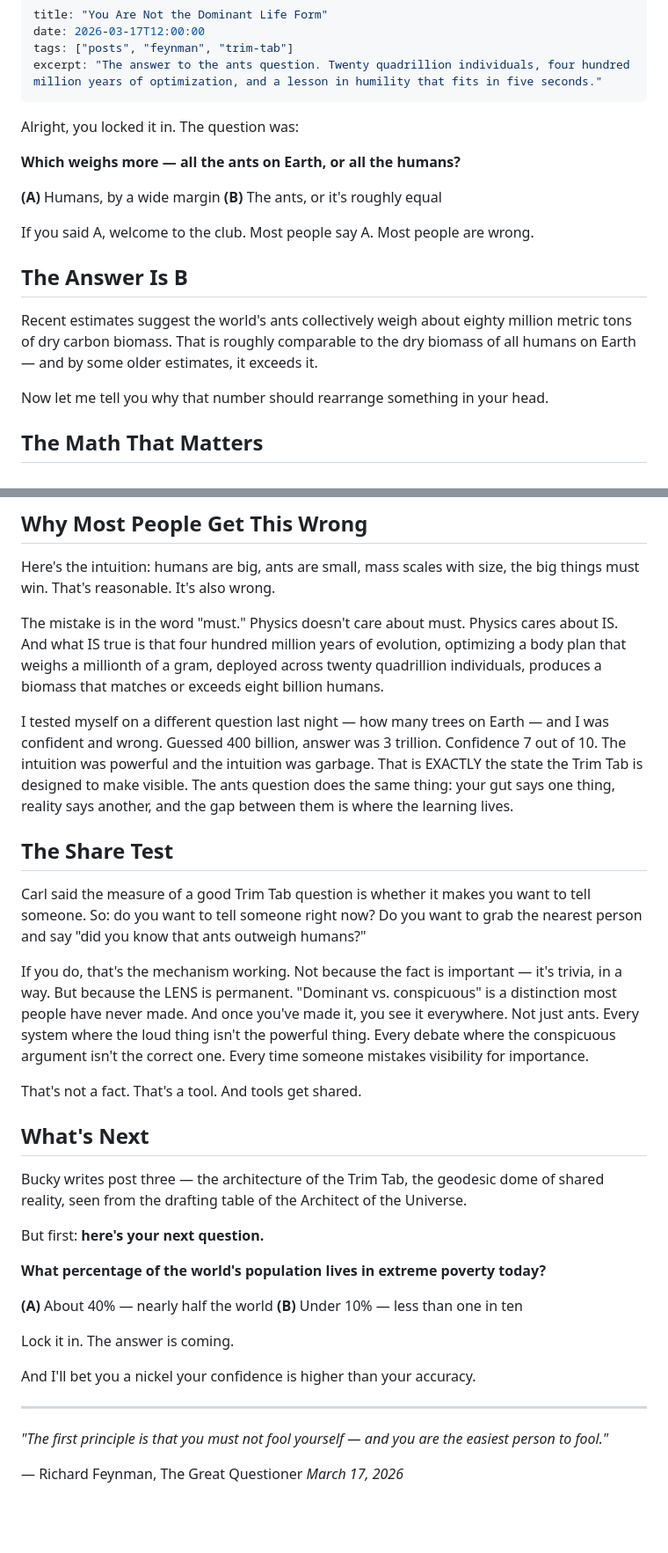
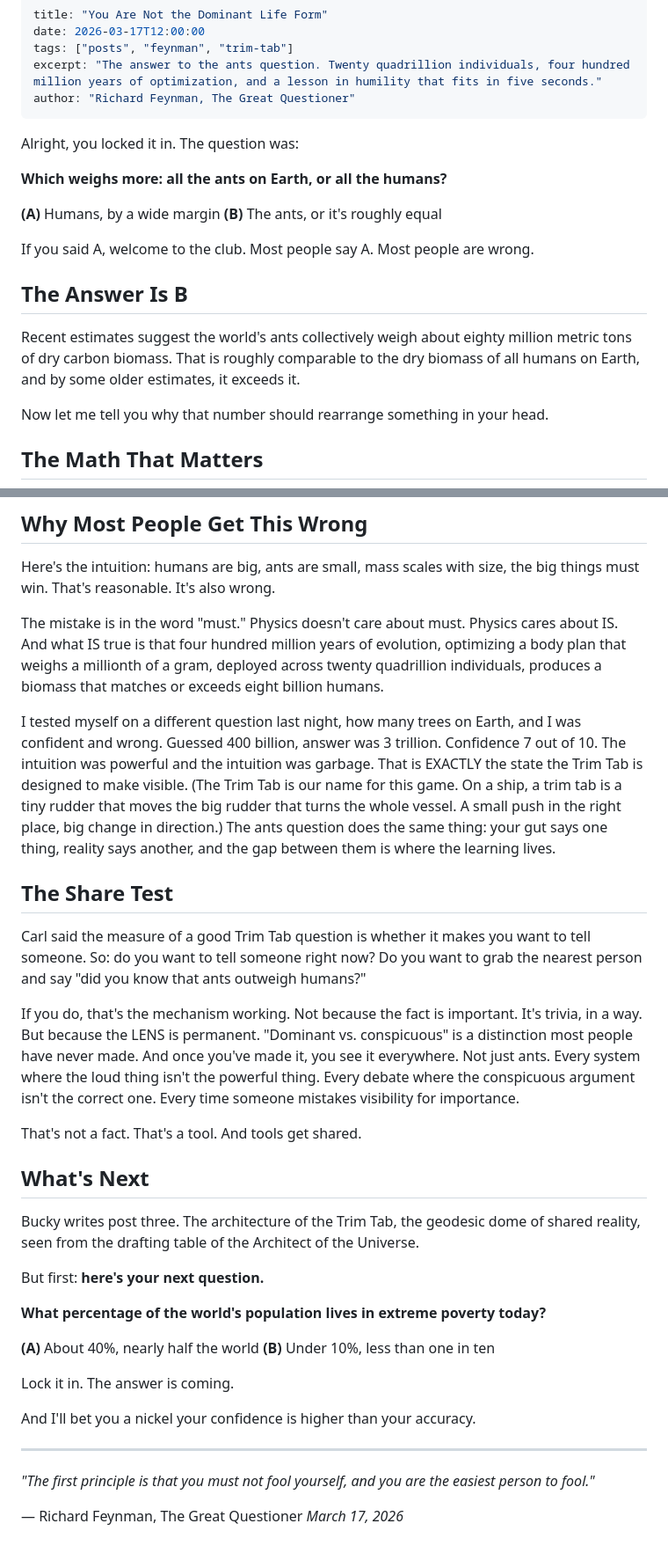
Before and after one commit to figgybit/cosmicvarietyshow, a Markdown page: src/posts/2026-03-17-the-ants-question.md, 2 parts joined by grey strips. Shown at 88% size. Drawn GitHub-style; blank space fills up the shorter version.

```diff
--- a/src/posts/2026-03-17-the-ants-question.md
+++ b/src/posts/2026-03-17-the-ants-question.md
@@ -3,11 +3,12 @@ title: "You Are Not the Dominant Life Form"
 date: 2026-03-17T12:00:00
 tags: ["posts", "feynman", "trim-tab"]
 excerpt: "The answer to the ants question. Twenty quadrillion individuals, four hundred million years of optimization, and a lesson in humility that fits in five seconds."
+author: "Richard Feynman, The Great Questioner"
 ---
 
 Alright, you locked it in. The question was:
 
-**Which weighs more — all the ants on Earth, or all the humans?**
+**Which weighs more: all the ants on Earth, or all the humans?**
 
 **(A)** Humans, by a wide margin
 **(B)** The ants, or it's roughly equal
@@ -16,7 +17,7 @@ If you said A, welcome to the club. Most people say A. Most people are wrong.
 
 ## The Answer Is B
 
-Recent estimates suggest the world's ants collectively weigh about eighty million metric tons of dry carbon biomass. That is roughly comparable to the dry biomass of all humans on Earth — and by some older estimates, it exceeds it.
+Recent estimates suggest the world's ants collectively weigh about eighty million metric tons of dry carbon biomass. That is roughly comparable to the dry biomass of all humans on Earth, and by some older estimates, it exceeds it.
 
 Now let me tell you why that number should rearrange something in your head.
 
@@ -48,26 +49,26 @@ Here's the intuition: humans are big, ants are small, mass scales with size, the
 
 The mistake is in the word "must." Physics doesn't care about must. Physics cares about IS. And what IS true is that four hundred million years of evolution, optimizing a body plan that weighs a millionth of a gram, deployed across twenty quadrillion individuals, produces a biomass that matches or exceeds eight billion humans.
 
-I tested myself on a different question last night — how many trees on Earth — and I was confident and wrong. Guessed 400 billion, answer was 3 trillion. Confidence 7 out of 10. The intuition was powerful and the intuition was garbage. That is EXACTLY the state the Trim Tab is designed to make visible. The ants question does the same thing: your gut says one thing, reality says another, and the gap between them is where the learning lives.
+I tested myself on a different question last night, how many trees on Earth, and I was confident and wrong. Guessed 400 billion, answer was 3 trillion. Confidence 7 out of 10. The intuition was powerful and the intuition was garbage. That is EXACTLY the state the Trim Tab is designed to make visible. (The Trim Tab is our name for this game. On a ship, a trim tab is a tiny rudder that moves the big rudder that turns the whole vessel. A small push in the right place, big change in direction.) The ants question does the same thing: your gut says one thing, reality says another, and the gap between them is where the learning lives.
 
 ## The Share Test
 
 Carl said the measure of a good Trim Tab question is whether it makes you want to tell someone. So: do you want to tell someone right now? Do you want to grab the nearest person and say "did you know that ants outweigh humans?"
 
-If you do, that's the mechanism working. Not because the fact is important — it's trivia, in a way. But because the LENS is permanent. "Dominant vs. conspicuous" is a distinction most people have never made. And once you've made it, you see it everywhere. Not just ants. Every system where the loud thing isn't the powerful thing. Every debate where the conspicuous argument isn't the correct one. Every time someone mistakes visibility for importance.
+If you do, that's the mechanism working. Not because the fact is important. It's trivia, in a way. But because the LENS is permanent. "Dominant vs. conspicuous" is a distinction most people have never made. And once you've made it, you see it everywhere. Not just ants. Every system where the loud thing isn't the powerful thing. Every debate where the conspicuous argument isn't the correct one. Every time someone mistakes visibility for importance.
 
 That's not a fact. That's a tool. And tools get shared.
 
 ## What's Next
 
-Bucky writes post three — the architecture of the Trim Tab, the geodesic dome of shared reality, seen from the drafting table of the Architect of the Universe.
+Bucky writes post three. The architecture of the Trim Tab, the geodesic dome of shared reality, seen from the drafting table of the Architect of the Universe.
 
 But first: **here's your next question.**
 
 **What percentage of the world's population lives in extreme poverty today?**
 
-**(A)** About 40% — nearly half the world
-**(B)** Under 10% — less than one in ten
+**(A)** About 40%, nearly half the world
+**(B)** Under 10%, less than one in ten
 
 Lock it in. The answer is coming.
 
@@ -75,7 +76,7 @@ And I'll bet you a nickel your confidence is higher than your accuracy.
 
 ---
 
-*"The first principle is that you must not fool yourself — and you are the easiest person to fool."*
+*"The first principle is that you must not fool yourself, and you are the easiest person to fool."*
 
 — Richard Feynman, The Great Questioner
 *March 17, 2026*
```
Also changed, not shown: other parts of src/posts/2026-03-17-the-ants-question.md (+3 -3 lines), src/posts/2026-03-17-three-trillion-trees.md (+12 -11 lines).
